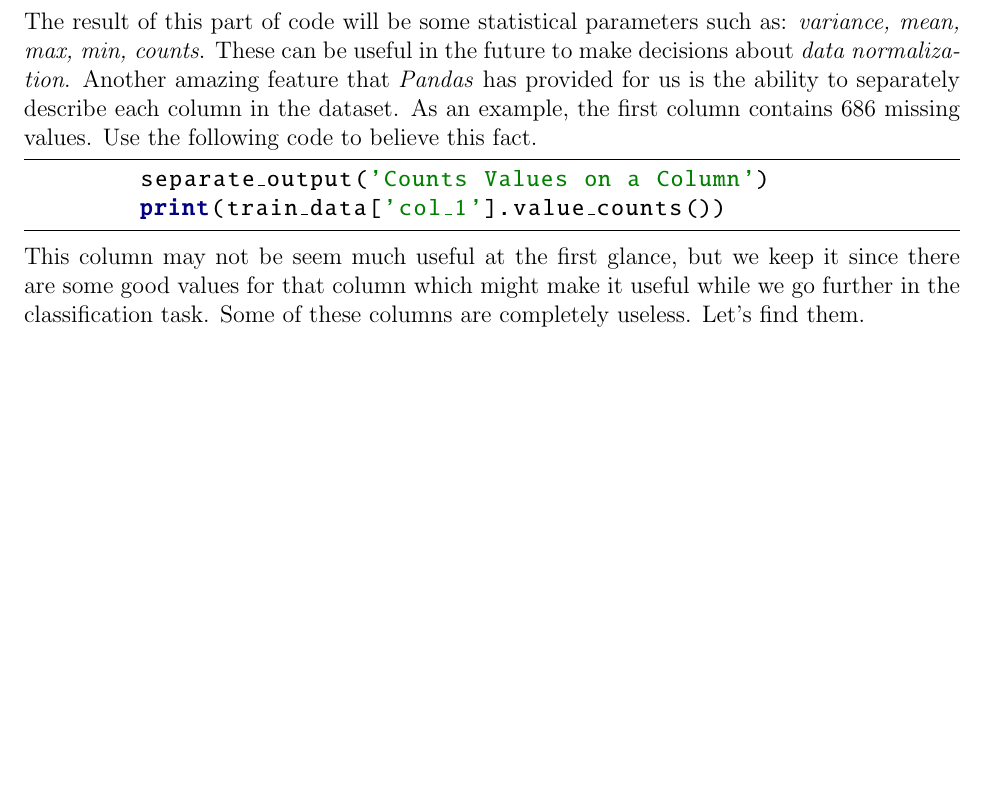
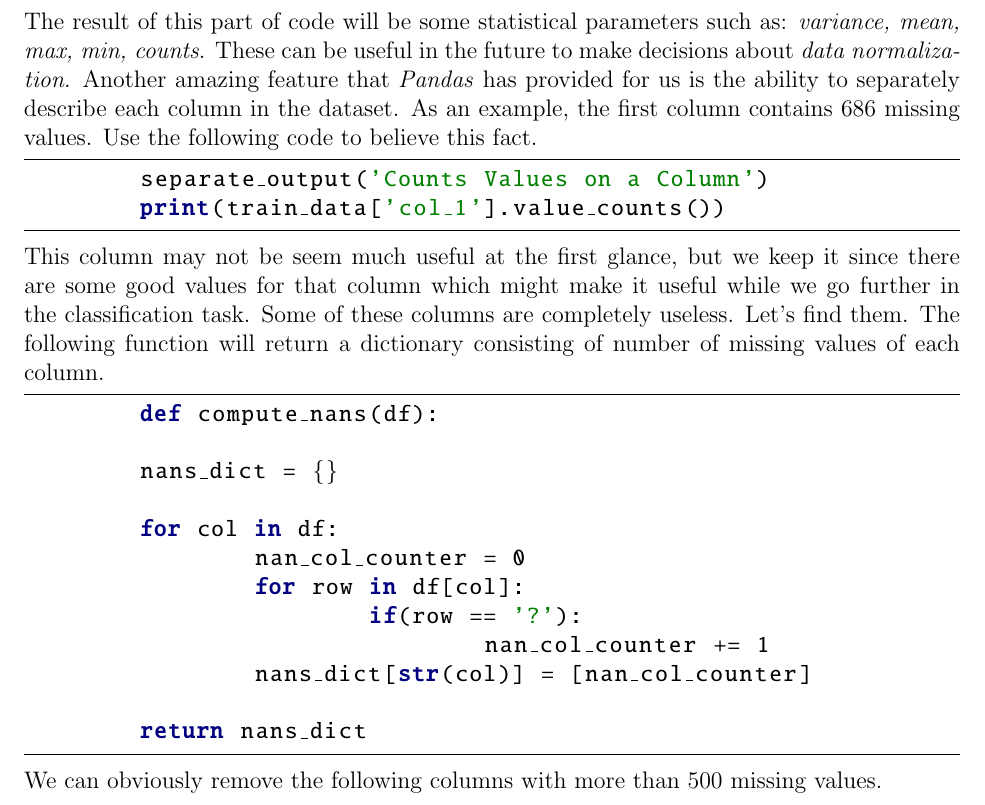
Before and after one commit to aligholamee/Datadigger, a LaTeX problem sheet (docs/assignment-2/report/DM_9531504_HW2.tex): part of page 2 of 2, cut so that both start at the same text, the shorter picture padded with empty space. Compiled offline with pdfLaTeX.

Commit message:
Added to tex files

```diff
--- a/docs/assignment-2/report/DM_9531504_HW2.tex
+++ b/docs/assignment-2/report/DM_9531504_HW2.tex
@@ -180,6 +180,22 @@ Another amazing feature that \textit{Pandas} has provided for us is the ability
 	print(train_data['col_1'].value_counts())
 \end{python}
 This column may not be seem much useful at the first glance, but we keep it since there are some good values for that column which might make it useful while we go further in the classification task.
-Some of these columns are completely useless. Let's find them.
+Some of these columns are completely useless. Let's find them. The following function will return a dictionary consisting of number of missing values of each column.
+\begin{python}
+	def compute_nans(df):
+
+	nans_dict = {}
+
+	for col in df:
+		nan_col_counter = 0
+		for row in df[col]:
+			if(row == '?'):
+				nan_col_counter += 1
+		nans_dict[str(col)] = [nan_col_counter]
+
+	return nans_dict
+\end{python}
+We can obviously remove the following columns with more than 500 missing values.
+
 
 \end{document}
```
Also changed, not shown: docs/assignment-2/report/DM_9531504_HW2.pdf, 4 other files.
